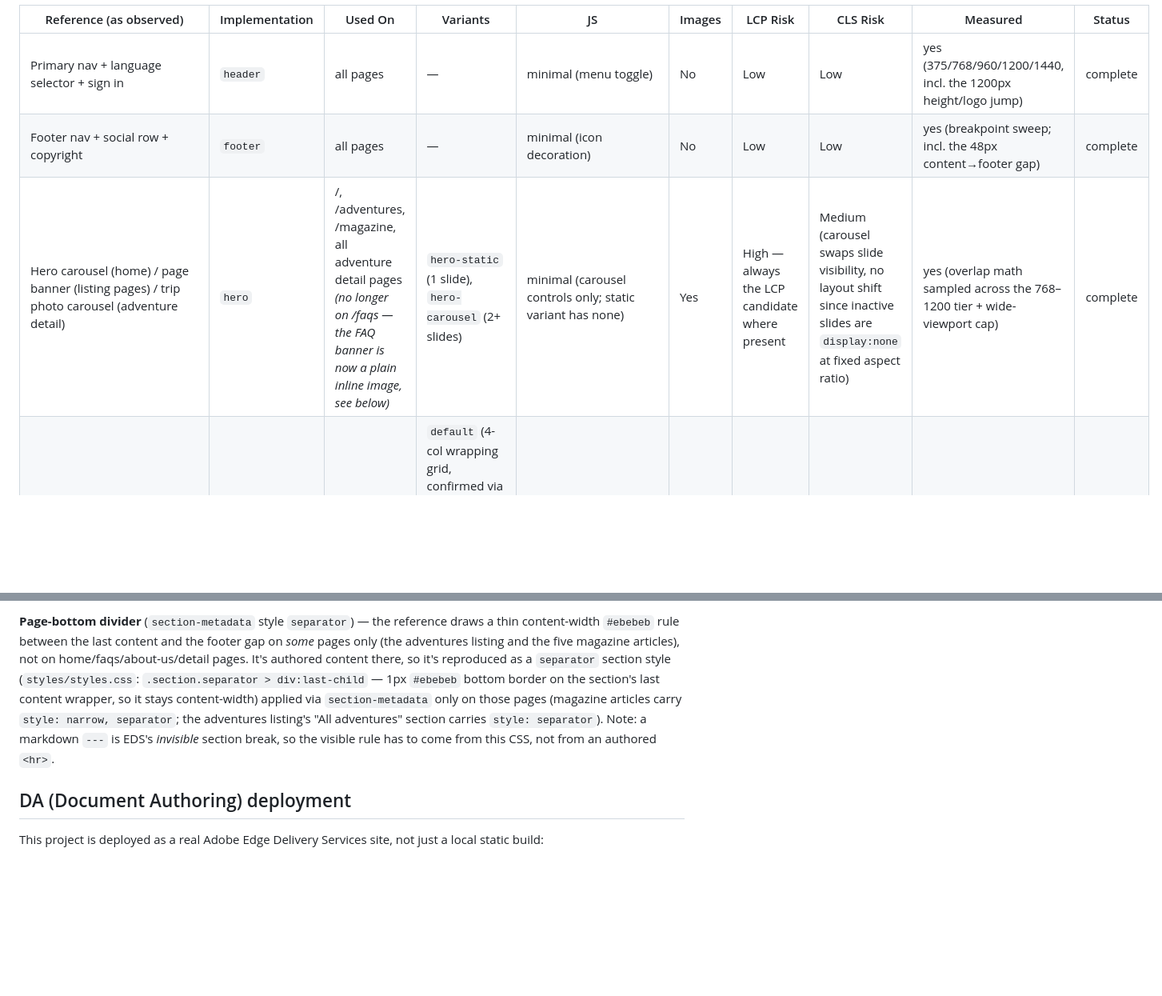
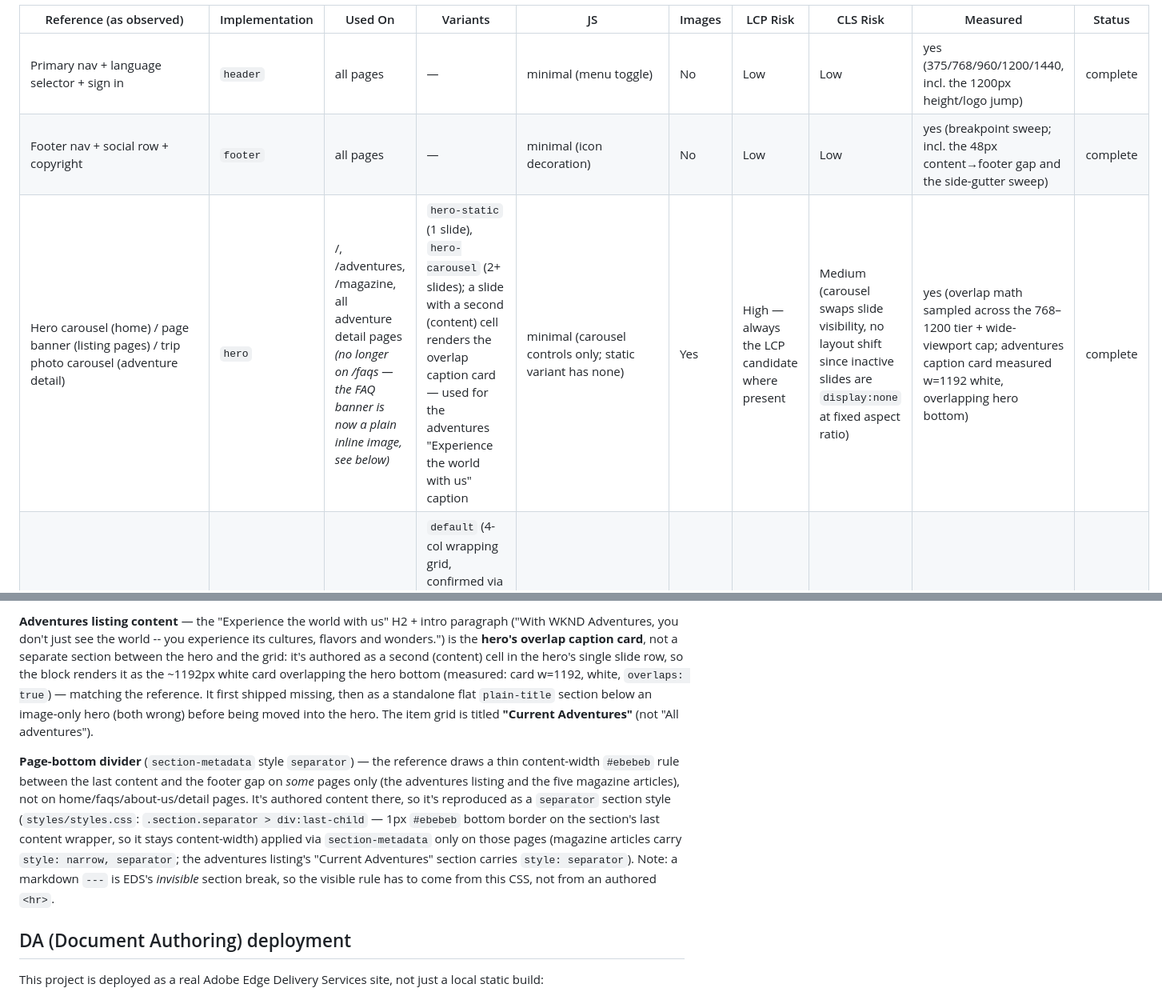
Before and after one commit to harishreddyct/wknd-ref-to-repli, a Markdown page: docs/component-registry.md, 2 parts joined by grey strips. Shown at 80% size. Drawn GitHub-style; blank space fills up the shorter version.

Commit message:
docs: record adventures hero caption + footer gutter pass
Co-authored-by: Cursor <cursoragent@cursor.com>

```diff
--- a/docs/component-registry.md
+++ b/docs/component-registry.md
@@ -9,8 +9,8 @@ Source of truth for what's built and where it's used. Check before creating anyt
 | Reference (as observed) | Implementation | Used On | Variants | JS | Images | LCP Risk | CLS Risk | Measured | Status |
 |---|---|---|---|---|---|---|---|---|---|
 | Primary nav + language selector + sign in | `header` | all pages | — | minimal (menu toggle) | No | Low | Low | yes (375/768/960/1200/1440, incl. the 1200px height/logo jump) | complete |
-| Footer nav + social row + copyright | `footer` | all pages | — | minimal (icon decoration) | No | Low | Low | yes (breakpoint sweep; incl. the 48px content→footer gap) | complete |
-| Hero carousel (home) / page banner (listing pages) / trip photo carousel (adventure detail) | `hero` | /, /adventures, /magazine, all adventure detail pages *(no longer on /faqs — the FAQ banner is now a plain inline image, see below)* | `hero-static` (1 slide), `hero-carousel` (2+ slides) | minimal (carousel controls only; static variant has none) | Yes | High — always the LCP candidate where present | Medium (carousel swaps slide visibility, no layout shift since inactive slides are `display:none` at fixed aspect ratio) | yes (overlap math sampled across the 768–1200 tier + wide-viewport cap) | complete |
+| Footer nav + social row + copyright | `footer` | all pages | — | minimal (icon decoration) | No | Low | Low | yes (breakpoint sweep; incl. the 48px content→footer gap and the side-gutter sweep) | complete |
+| Hero carousel (home) / page banner (listing pages) / trip photo carousel (adventure detail) | `hero` | /, /adventures, /magazine, all adventure detail pages *(no longer on /faqs — the FAQ banner is now a plain inline image, see below)* | `hero-static` (1 slide), `hero-carousel` (2+ slides); a slide with a second (content) cell renders the overlap caption card — used for the adventures "Experience the world with us" caption | minimal (carousel controls only; static variant has none) | Yes | High — always the LCP candidate where present | Medium (carousel swaps slide visibility, no layout shift since inactive slides are `display:none` at fixed aspect ratio) | yes (overlap math sampled across the 768–1200 tier + wide-viewport cap; adventures caption card measured w=1192 white, overlapping hero bottom) | complete |
 | Article card / Adventure card (same responsibility observed on both content types: image + title + description + link) | `cards` | /, /magazine, /adventures, all detail pages | `default` (4-col wrapping grid, confirmed via computed-style measurement on both the magazine and adventures listings — an earlier `list` single-column horizontal variant was removed once measurement showed neither listing actually uses it), `feature` (single large horizontal card), `locked` (members-only teaser) | none | Yes | Low–Medium (grid can appear below the fold) | Low | yes (title/desc type + grid track widths at multiple breakpoints) | complete |
 | Adventures category filter buttons | `filters` | /adventures | — | minimal (client-side show/hide by `data-category`, set by a `cards` block in the same section) | No | n/a | Low | partial (interaction verified) | complete |
 | Contributors / WKND Guides team grid | `team` | /about-us | — *(the `guides` 3-column variant was removed — see below; both sections use the same 4-column grid, guides simply under-fills the last cell)* | minimal (rebuilds the placeholder social links into a row of generic-glyph icon buttons) | Yes | Low | Low | yes (portrait 164px, role 14px/600 uppercase, 3×48px social buttons, grid 1/2/2/4 at 375/768/960/1200) | complete |
@@ -31,5 +31,7 @@ Source of truth for what's built and where it's used. Check before creating anyt
 
-**Page-bottom divider** (`section-metadata` style `separator`) — the reference draws a thin content-width `#ebebeb` rule between the last content and the footer gap on *some* pages only (the adventures listing and the five magazine articles), not on home/faqs/about-us/detail pages. It's authored content there, so it's reproduced as a `separator` section style (`styles/styles.css`: `.section.separator > div:last-child` — 1px `#ebebeb` bottom border on the section's last content wrapper, so it stays content-width) applied via `section-metadata` only on those pages (magazine articles carry `style: narrow, separator`; the adventures listing's "All adventures" section carries `style: separator`). Note: a markdown `---` is EDS's *invisible* section break, so the visible rule has to come from this CSS, not from an authored `<hr>`.
+**Adventures listing content** — the "Experience the world with us" H2 + intro paragraph ("With WKND Adventures, you don't just see the world -- you experience its cultures, flavors and wonders.") is the **hero's overlap caption card**, not a separate section between the hero and the grid: it's authored as a second (content) cell in the hero's single slide row, so the block renders it as the ~1192px white card overlapping the hero bottom (measured: card w=1192, white, `overlaps: true`) — matching the reference. It first shipped missing, then as a standalone flat `plain-title` section below an image-only hero (both wrong) before being moved into the hero. The item grid is titled **"Current Adventures"** (not "All adventures").
+
+**Page-bottom divider** (`section-metadata` style `separator`) — the reference draws a thin content-width `#ebebeb` rule between the last content and the footer gap on *some* pages only (the adventures listing and the five magazine articles), not on home/faqs/about-us/detail pages. It's authored content there, so it's reproduced as a `separator` section style (`styles/styles.css`: `.section.separator > div:last-child` — 1px `#ebebeb` bottom border on the section's last content wrapper, so it stays content-width) applied via `section-metadata` only on those pages (magazine articles carry `style: narrow, separator`; the adventures listing's "Current Adventures" section carries `style: separator`). Note: a markdown `---` is EDS's *invisible* section break, so the visible rule has to come from this CSS, not from an authored `<hr>`.
 
 ## DA (Document Authoring) deployment
 
```
Also changed, not shown: other parts of docs/component-registry.md (+2 -2 lines), docs/page-registry.md (+2 -1 lines).
